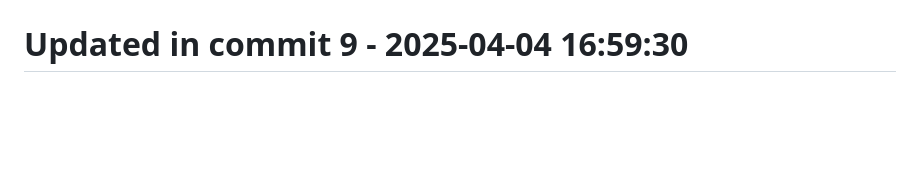
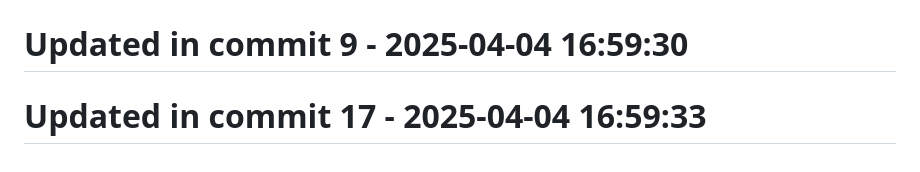
Before and after one commit to llamasearchai/llamasearch, a Markdown page: README.md, the part around the change. Rendered like a GitHub page; blank space fills up the shorter version.

```diff
--- a/README.md
+++ b/README.md
@@ -243,3 +243,5 @@ Licensed under the MIT License. See the [LICENSE](LICENSE) file for details.
 # Updated in commit 1 - 2025-04-04 16:59:27
 
 # Updated in commit 9 - 2025-04-04 16:59:30
+
+# Updated in commit 17 - 2025-04-04 16:59:33
```
